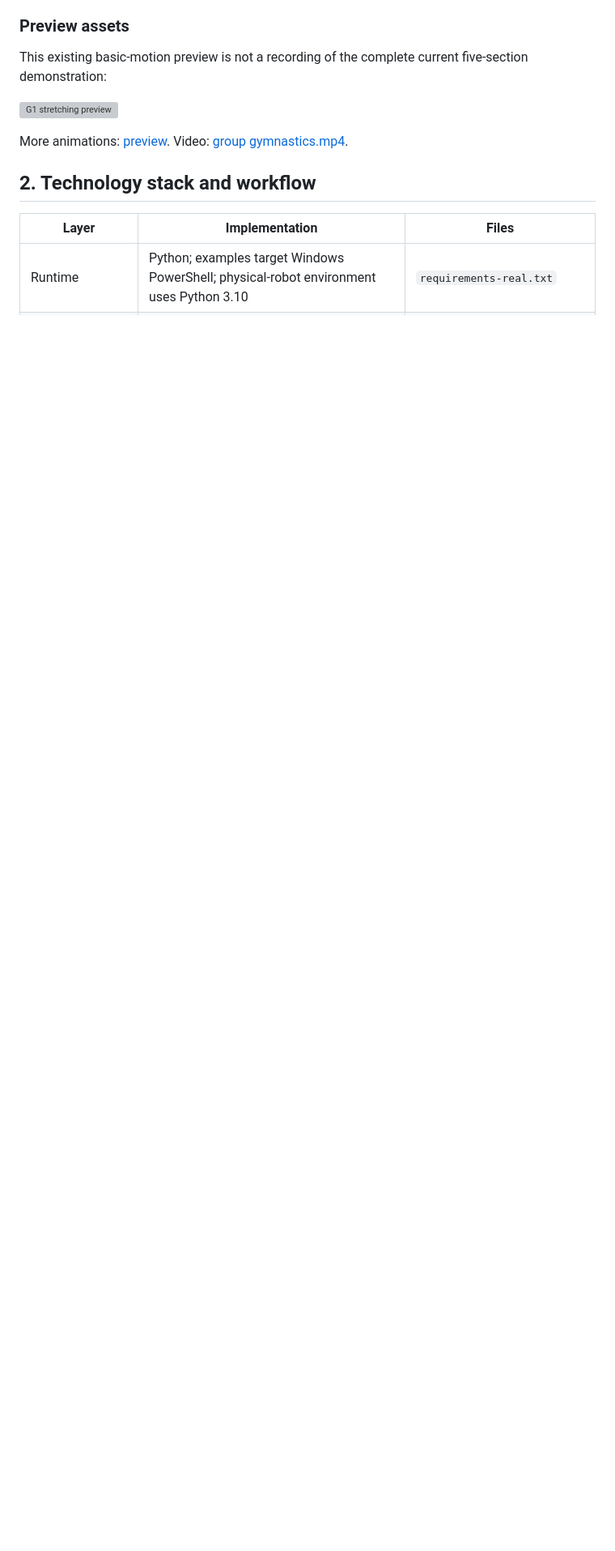
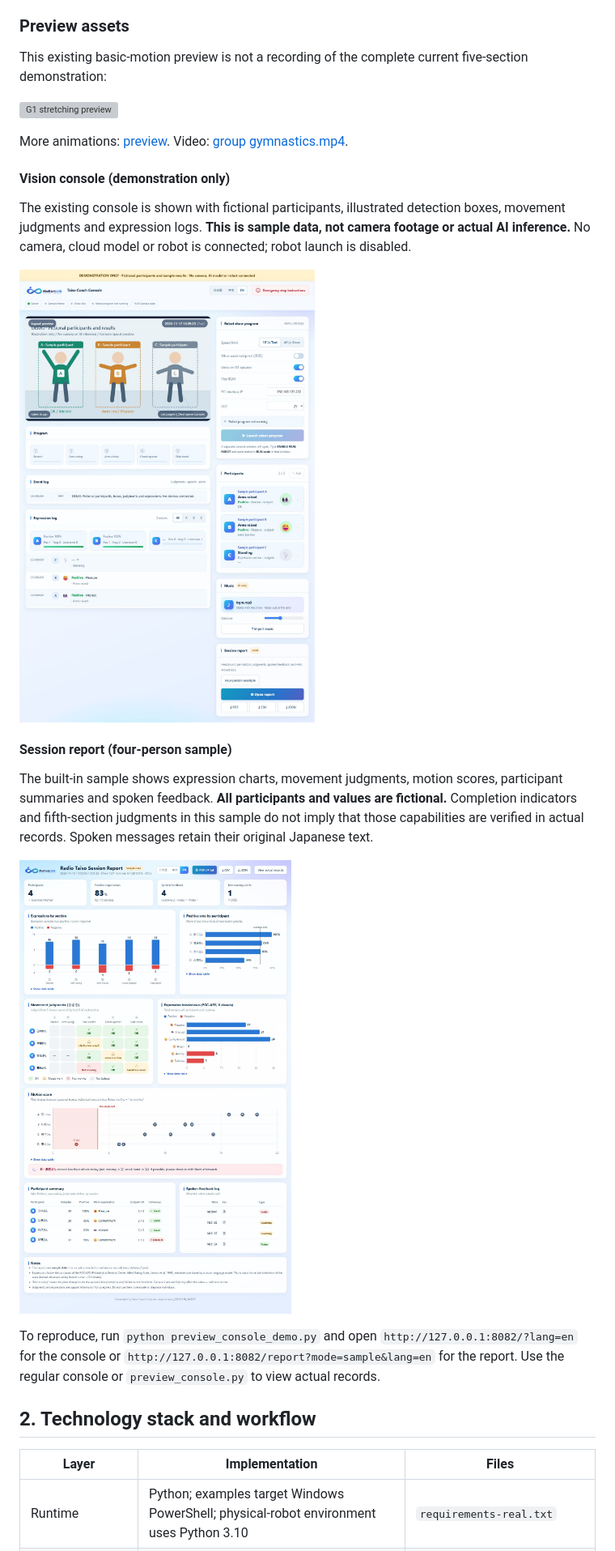
Before and after one commit to Tsubasaas/Gymnastics-Facility-Robot_vf, a Markdown page: README.en.md, the part around the change. Shown at 81% size. Drawn GitHub-style; pictures changed too: preview/report_demo_en.jpg (added); blank space fills up the shorter version; grey boxes are pictures that could not be loaded.

```diff
--- a/README.en.md
+++ b/README.en.md
@@ -43,6 +43,22 @@ This existing basic-motion preview is not a recording of the complete current fi
 ![G1 stretching preview](preview/1_nobi_stretch.gif)
 
 More animations: [preview](preview/). Video: [group gymnastics.mp4](group%20gymnastics.mp4).
+
+
+#### Vision console (demonstration only)
+
+The existing console is shown with fictional participants, illustrated detection boxes, movement judgments and expression logs. **This is sample data, not camera footage or actual AI inference.** No camera, cloud model or robot is connected; robot launch is disabled.
+
+![English vision console demonstration](preview/console_vision_demo.jpg)
+
+#### Session report (four-person sample)
+
+The built-in sample shows expression charts, movement judgments, motion scores, participant summaries and spoken feedback. **All participants and values are fictional.** Completion indicators and fifth-section judgments in this sample do not imply that those capabilities are verified in actual records. Spoken messages retain their original Japanese text.
+
+![English session report with sample data](preview/report_demo_en.jpg)
+
+To reproduce, run `python preview_console_demo.py` and open `http://127.0.0.1:8082/?lang=en` for the console or `http://127.0.0.1:8082/report?mode=sample&lang=en` for the report. Use the regular console or `preview_console.py` to view actual records.
+
 
 ## 2. Technology stack and workflow
 
```
Also changed, not shown: README.ja.md (+16 -0 lines), README.md (+10 -2 lines), preview/console_demo_ja.jpg (added), preview/console_demo_zh.jpg (added), preview/report_demo_ja.jpg (added), preview/report_demo_zh.jpg (added), 1 other file.
